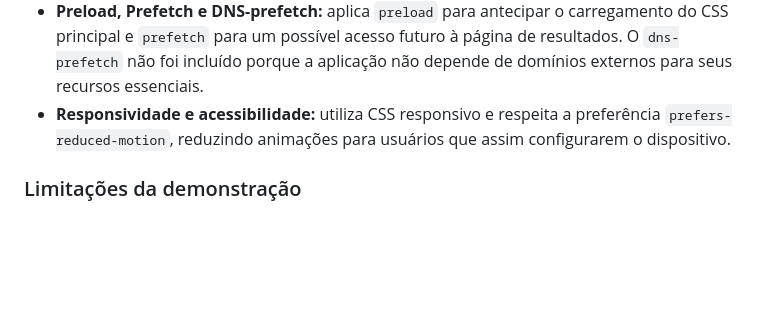
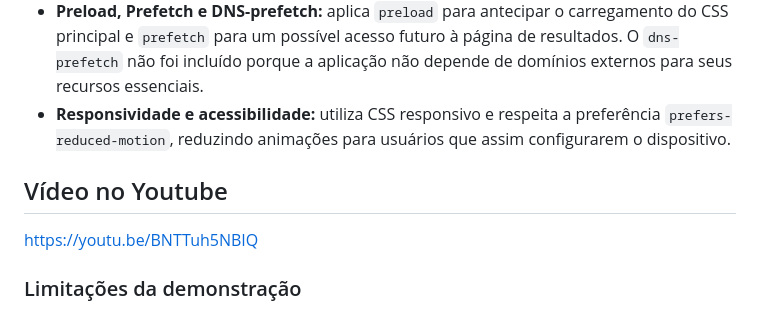
Before and after one commit to vggochi/Robo-vote, a Markdown page: README.md, the part around the change. Rendered like a GitHub page; blank space fills up the shorter version.

Commit message:
Add YouTube video link to README
Added a YouTube video link to the README.

```diff
--- a/README.md
+++ b/README.md
@@ -27,6 +27,9 @@ O projeto foi desenvolvido com **HTML, CSS e JavaScript puro**, sem frameworks,
 - **Preload, Prefetch e DNS-prefetch:** aplica `preload` para antecipar o carregamento do CSS principal e `prefetch` para um possível acesso futuro à página de resultados. O `dns-prefetch` não foi incluído porque a aplicação não depende de domínios externos para seus recursos essenciais.
 - **Responsividade e acessibilidade:** utiliza CSS responsivo e respeita a preferência `prefers-reduced-motion`, reduzindo animações para usuários que assim configurarem o dispositivo.
 
+## Vídeo no Youtube
+https://youtu.be/BNTTuh5NBIQ
+
 ### Limitações da demonstração
 
 A aplicação é exclusivamente educacional e não representa um sistema eleitoral oficial. As operações são armazenadas e processadas localmente, sem envio para um servidor ou compartilhamento de resultados entre dispositivos. Portanto, o estado de operação processada não significa confirmação por um backend, e os dados podem ser perdidos se o armazenamento do navegador for apagado. Uma versão com sincronização real exigiria uma API segura, validação no servidor, controle de duplicidade e confirmação das operações recebidas.
```
